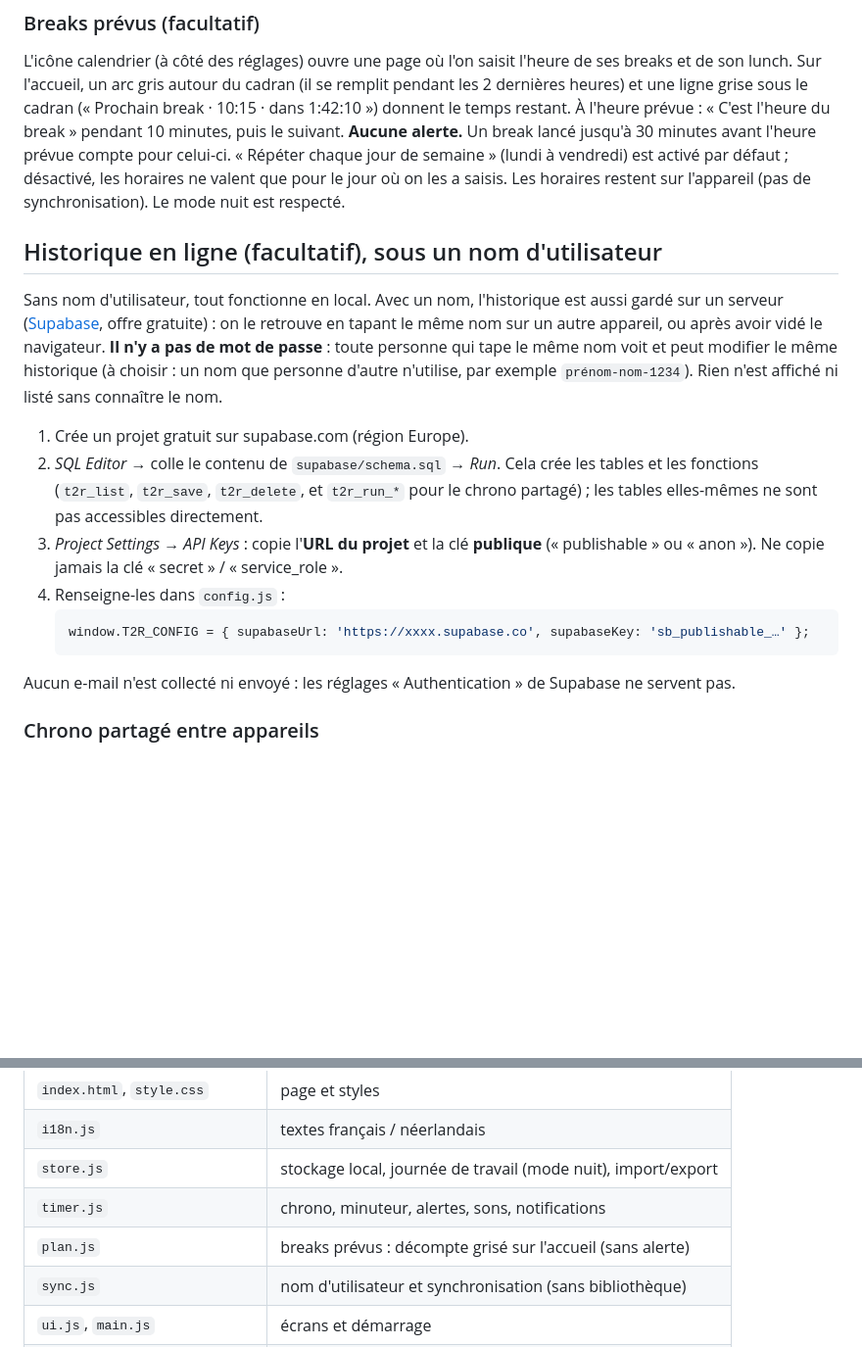
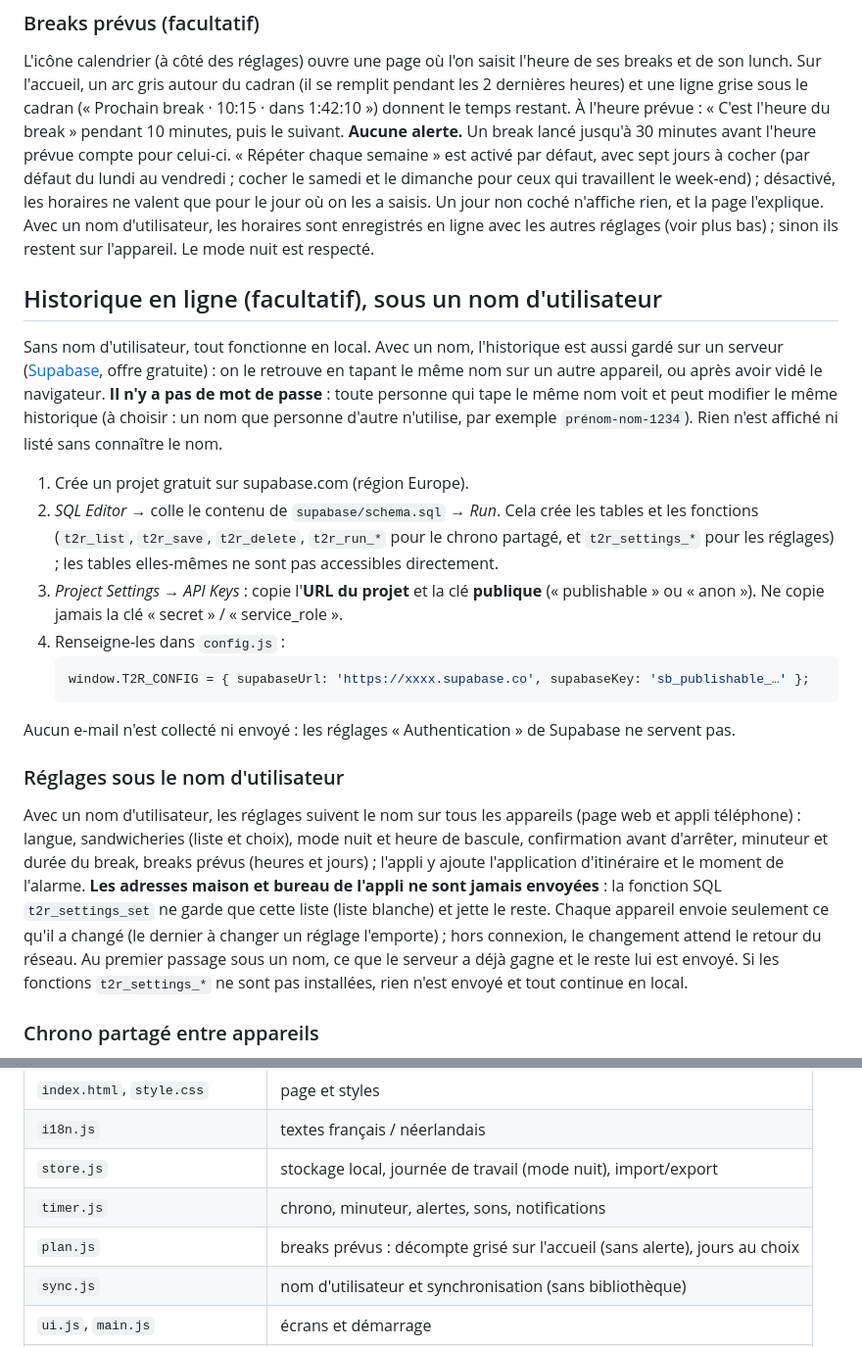
Before and after one commit to MikabouX/time2relax-web, a Markdown page: README.md, 2 parts joined by grey strips. Shown at 98% size. GitHub-like rendering; blank space fills up the shorter version.

Commit message:
README : jours des breaks prévus et réglages sous le nom d'utilisateur
Co-Authored-By: Claude Sonnet 5.5 <noreply@anthropic.com>
Claude-Session: https://claude.ai/code/session_01SJd1T5nJxxWtKtTXtSCJQu

````diff
--- a/README.md
+++ b/README.md
@@ -24,9 +24,12 @@ L'icône calendrier (à côté des réglages) ouvre une page où l'on saisit l'h
 lunch. Sur l'accueil, un arc gris autour du cadran (il se remplit pendant les 2 dernières heures) et une
 ligne grise sous le cadran (« Prochain break · 10:15 · dans 1:42:10 ») donnent le temps restant. À l'heure
 prévue : « C'est l'heure du break » pendant 10 minutes, puis le suivant. **Aucune alerte.** Un break lancé
-jusqu'à 30 minutes avant l'heure prévue compte pour celui-ci. « Répéter chaque jour de semaine » (lundi à
-vendredi) est activé par défaut ; désactivé, les horaires ne valent que pour le jour où on les a saisis.
-Les horaires restent sur l'appareil (pas de synchronisation). Le mode nuit est respecté.
+jusqu'à 30 minutes avant l'heure prévue compte pour celui-ci. « Répéter chaque semaine » est activé par
+défaut, avec sept jours à cocher (par défaut du lundi au vendredi ; cocher le samedi et le dimanche pour
+ceux qui travaillent le week-end) ; désactivé, les horaires ne valent que pour le jour où on les a saisis.
+Un jour non coché n'affiche rien, et la page l'explique. Avec un nom d'utilisateur, les horaires sont
+enregistrés en ligne avec les autres réglages (voir plus bas) ; sinon ils restent sur l'appareil. Le mode
+nuit est respecté.
 
 ## Historique en ligne (facultatif), sous un nom d'utilisateur
 
@@ -38,7 +41,8 @@ d'autre n'utilise, par exemple `prénom-nom-1234`). Rien n'est affiché ni list
 
 1. Crée un projet gratuit sur supabase.com (région Europe).
 2. *SQL Editor* → colle le contenu de `supabase/schema.sql` → *Run*. Cela crée les tables et les
-   fonctions (`t2r_list`, `t2r_save`, `t2r_delete`, et `t2r_run_*` pour le chrono partagé) ; les tables
+   fonctions (`t2r_list`, `t2r_save`, `t2r_delete`, `t2r_run_*` pour le chrono partagé, et `t2r_settings_*`
+   pour les réglages) ; les tables
    elles-mêmes ne sont pas accessibles directement.
 3. *Project Settings → API Keys* : copie l'**URL du projet** et la clé **publique** (« publishable » ou
    « anon »). Ne copie jamais la clé « secret » / « service_role ».
@@ -48,6 +52,18 @@ d'autre n'utilise, par exemple `prénom-nom-1234`). Rien n'est affiché ni list
    ```
 
 Aucun e-mail n'est collecté ni envoyé : les réglages « Authentication » de Supabase ne servent pas.
+
+### Réglages sous le nom d'utilisateur
+
+Avec un nom d'utilisateur, les réglages suivent le nom sur tous les appareils (page web et appli
+téléphone) : langue, sandwicheries (liste et choix), mode nuit et heure de bascule, confirmation avant
+d'arrêter, minuteur et durée du break, breaks prévus (heures et jours) ; l'appli y ajoute l'application
+d'itinéraire et le moment de l'alarme. **Les adresses maison et bureau de l'appli ne sont jamais envoyées** :
+la fonction SQL `t2r_settings_set` ne garde que cette liste (liste blanche) et jette le reste. Chaque
+appareil envoie seulement ce qu'il a changé (le dernier à changer un réglage l'emporte) ; hors connexion, le
+changement attend le retour du réseau. Au premier passage sous un nom, ce que le serveur a déjà gagne et le
+reste lui est envoyé. Si les fonctions `t2r_settings_*` ne sont pas installées, rien n'est envoyé et tout
+continue en local.
 
 ### Chrono partagé entre appareils
 
@@ -82,7 +98,7 @@ suppression), mode nuit, vidage, import/export, néerlandais, nom d'utilisateur,
 | `i18n.js` | textes français / néerlandais |
 | `store.js` | stockage local, journée de travail (mode nuit), import/export |
 | `timer.js` | chrono, minuteur, alertes, sons, notifications |
-| `plan.js` | breaks prévus : décompte grisé sur l'accueil (sans alerte) |
+| `plan.js` | breaks prévus : décompte grisé sur l'accueil (sans alerte), jours au choix |
 | `sync.js` | nom d'utilisateur et synchronisation (sans bibliothèque) |
 | `ui.js`, `main.js` | écrans et démarrage |
 | `sw.js`, `manifest.webmanifest` | utilisation hors-ligne et installation comme appli |
````
